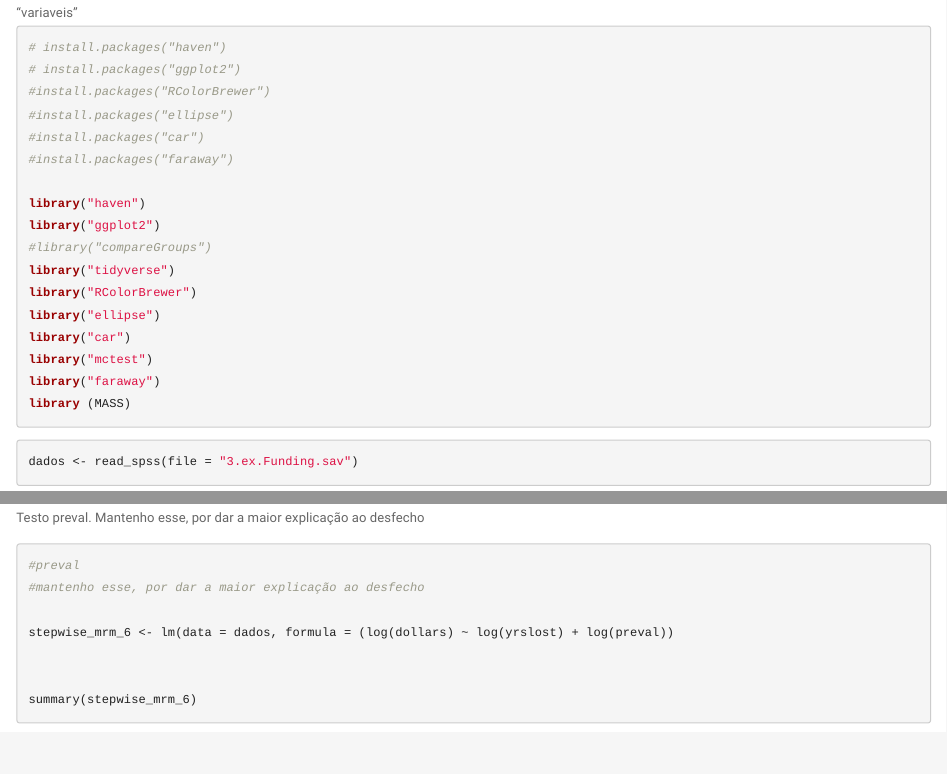
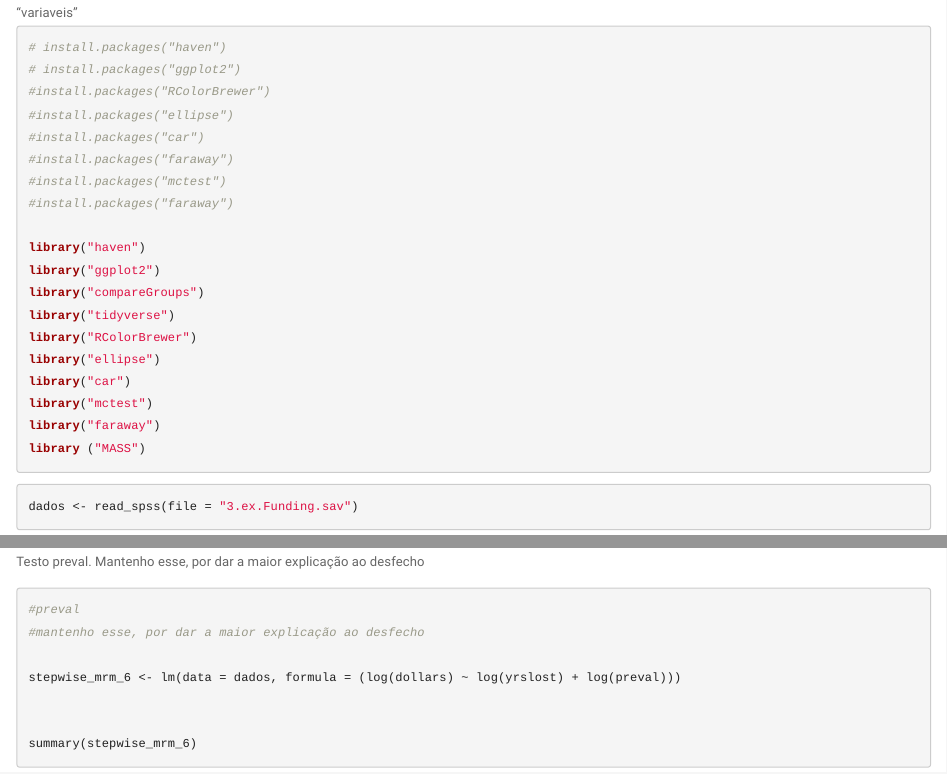
Before and after one commit to danilodpsantos/Bioestatistica_PPGEPI, an R Markdown document (Modelos_lineares/Trabalho_1/Trabalho1_mod_lin.Rmd): the page in a window 1100 px wide, from 500 px down, and a second part further down, joined at a grey line. Rendered offline with R 4.5, knitr and Pandoc, with nearby package versions.

Commit message:
Arquivo funcionante

````diff
--- a/Modelos_lineares/Trabalho_1/Trabalho1_mod_lin.Rmd
+++ b/Modelos_lineares/Trabalho_1/Trabalho1_mod_lin.Rmd
@@ -22,17 +22,19 @@ As questões a seguir referem-se ao estudo de Gross et al (1999) sobre a relaç
 #install.packages("ellipse")
 #install.packages("car")
 #install.packages("faraway")
+#install.packages("mctest")
+#install.packages("faraway")
 
 library("haven")
 library("ggplot2")
-#library("compareGroups")
+library("compareGroups")
 library("tidyverse")
 library("RColorBrewer")
 library("ellipse")
 library("car")
 library("mctest")
 library("faraway")
-library (MASS)
+library ("MASS")
 ```
 
 
````
Also changed, not shown: Modelos_lineares/Trabalho_1/Trabalho1_mod_lin.Rmd (2 more changed lines).
